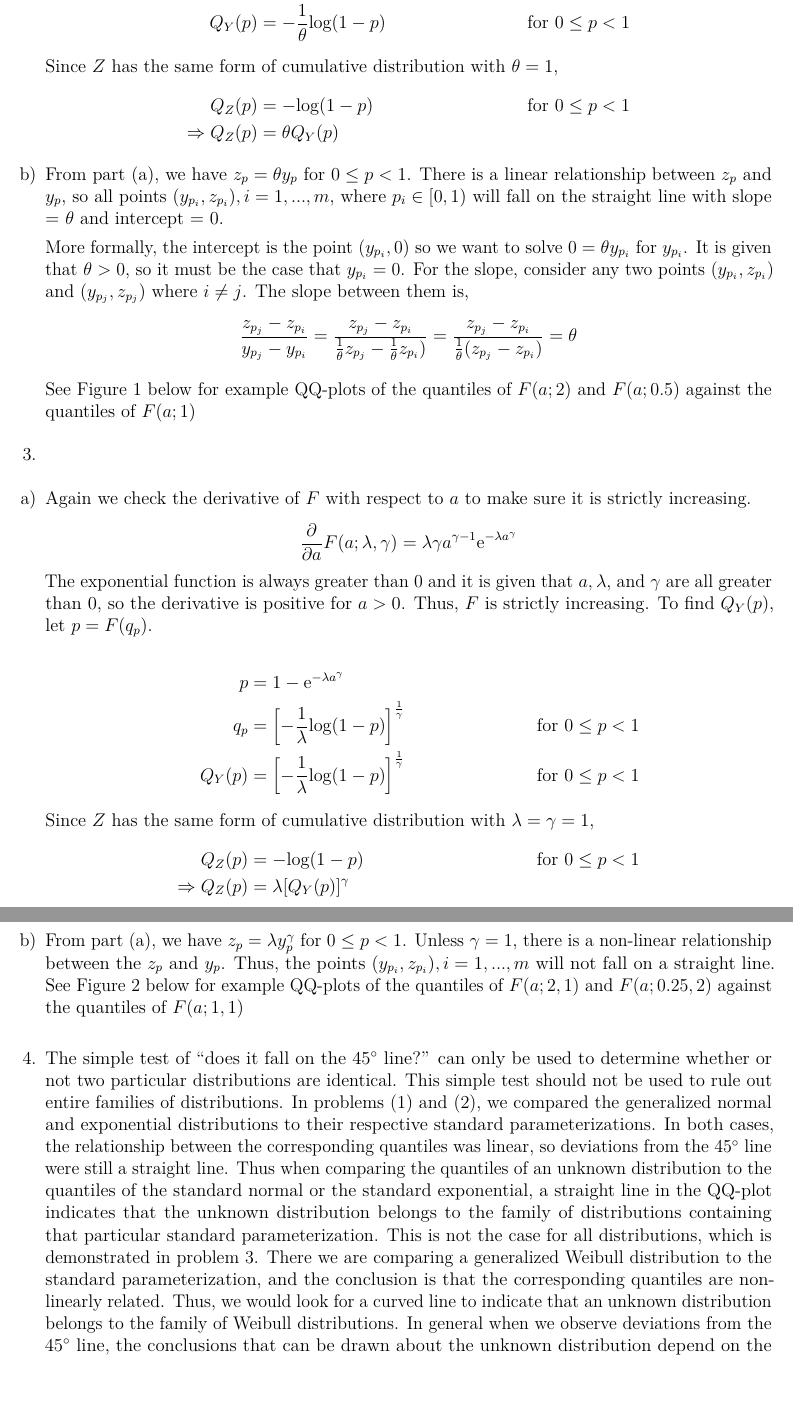
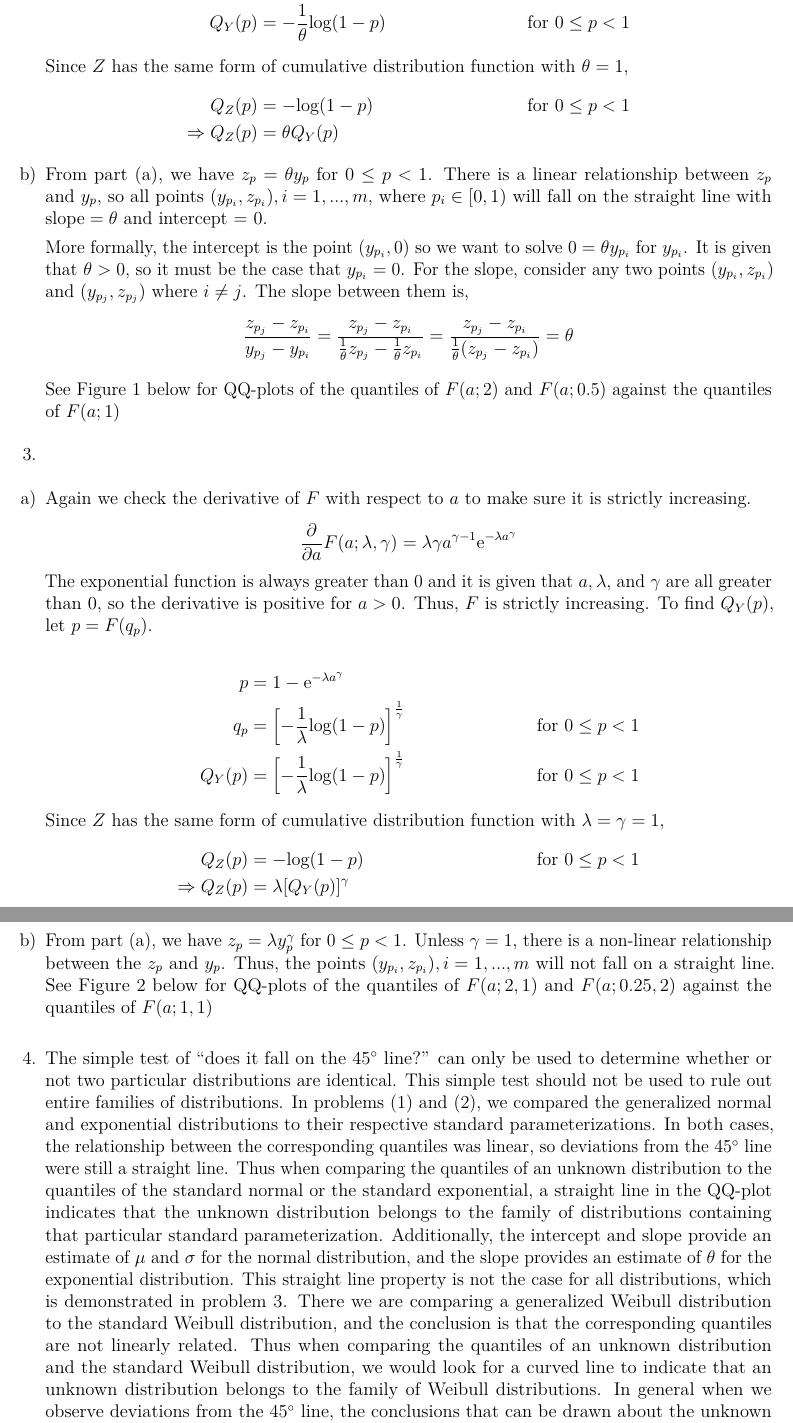
Before and after one commit to ryan-quigley/math-267a, an R Markdown document (ps8/267_problem_set_8.Rmd): two parts of pages 2 and 3 of 3, joined at a grey line, cut so that both start at the same text, the shorter picture padded with empty space. The pictures show the output file ps8/267_problem_set_8.pdf that the author committed with the source.

Commit message:
Minor updates

```diff
--- a/ps8/267_problem_set_8.Rmd
+++ b/ps8/267_problem_set_8.Rmd
@@ -36,15 +38,15 @@ The exponential function is always greater than 0 and it is given that $\theta$
 p & = 1 - \text{e}^{-\theta q_p} \\
 q_p & = -\frac{1}{\theta}\text{log}(1-p) && \text{for $0 \leq p < 1$} \\
 Q_Y(p) & = -\frac{1}{\theta}\text{log}(1-p) && \text{for $0 \leq p < 1$} \\
-\intertext{Since $Z$ has the same form of cumulative distribution with $\theta = 1$,}
+\intertext{Since $Z$ has the same form of cumulative distribution function with $\theta = 1$,}
 Q_Z(p) & = -\text{log}(1-p) && \text{for $0 \leq p < 1$} \\
 \Rightarrow Q_Z(p) & = \theta Q_Y(p)
 \end{align*}
-b) From part (a), we have $z_p = \theta y_p$ for $0 \leq p < 1$. There is a linear relationship between $z_p$ and $y_p$, so all points $(y_{p_i}, z_{p_i}), i = 1,...,m$, where $p_i \in [0,1)$ will fall on the straight line with slope = $\theta$ and intercept = 0.
+b) From part (a), we have $z_p = \theta y_p$ for $0 \leq p < 1$. There is a linear relationship between $z_p$ and $y_p$, so all points $(y_{p_i}, z_{p_i}), i = 1,...,m$, where $p_i \in [0,1)$ will fall on the straight line with $\text{slope}= \theta$ and intercept = 0.
 
-    More formally, the intercept is the point $(y_{p_i}, 0)$ so we want to solve $0 = \theta y_{p_i}$ for $y_{p_i}$. It is given that $\theta > 0$, so it must be the case that $y_{p_i} = 0$. For the slope, consider any two points $(y_{p_i}, z_{p_i})$ and $(y_{p_j}, z_{p_j})$ where $i \neq j$. The slope between them is, $$\frac{z_{p_j} - z_{p_i}}{y_{p_j} - y_{p_i}} = \frac{z_{p_j} - z_{p_i}}{\frac{1}{\theta} z_{p_j} - \frac{1}{\theta} z_{p_i})} = \frac{z_{p_j} - z_{p_i}}{\frac{1}{\theta} (z_{p_j} - z_{p_i})} = \theta$$
+    More formally, the intercept is the point $(y_{p_i}, 0)$ so we want to solve $0 = \theta y_{p_i}$ for $y_{p_i}$. It is given that $\theta > 0$, so it must be the case that $y_{p_i} = 0$. For the slope, consider any two points $(y_{p_i}, z_{p_i})$ and $(y_{p_j}, z_{p_j})$ where $i \neq j$. The slope between them is, $$\frac{z_{p_j} - z_{p_i}}{y_{p_j} - y_{p_i}} = \frac{z_{p_j} - z_{p_i}}{\frac{1}{\theta} z_{p_j} - \frac{1}{\theta} z_{p_i}} = \frac{z_{p_j} - z_{p_i}}{\frac{1}{\theta} (z_{p_j} - z_{p_i})} = \theta$$
 
-    See Figure 1 below for example QQ-plots of the quantiles of $F(a; 2)$ and $F(a; 0.5)$ against the quantiles of $F(a; 1)$
+    See Figure 1 below for QQ-plots of the quantiles of $F(a; 2)$ and $F(a; 0.5)$ against the quantiles of $F(a; 1)$
 
 3.
 a) Again we check the derivative of $F$ with respect to $a$ to make sure it is strictly increasing.
@@ -54,10 +56,10 @@ The exponential function is always greater than 0 and it is given that $a, \lamb
 p & = 1 - \text{e}^{-\lambda a^{\gamma}} \\
 q_p & = \left[-\frac{1}{\lambda}\text{log}(1-p) \right]^{\frac{1}{\gamma}} && \text{for $0 \leq p < 1$} \\
 Q_Y(p) & = \left[-\frac{1}{\lambda}\text{log}(1-p) \right]^{\frac{1}{\gamma}} && \text{for $0 \leq p < 1$} \\
-\intertext{Since $Z$ has the same form of cumulative distribution with $\lambda = \gamma = 1$,}
+\intertext{Since $Z$ has the same form of cumulative distribution function with $\lambda = \gamma = 1$,}
 Q_Z(p) & = -\text{log}(1-p) && \text{for $0 \leq p < 1$} \\
 \Rightarrow Q_Z(p) & = \lambda [Q_Y(p)]^{\gamma}
 \end{align*}
-b) From part (a), we have $z_p = \lambda y_p^{\gamma}$ for $0 \leq p < 1$. Unless $\gamma = 1$, there is a non-linear relationship between the $z_p$ and $y_p$. Thus, the points $(y_{p_i}, z_{p_i}), i = 1,...,m$ will not fall on a straight line. See Figure 2 below for example QQ-plots of the quantiles of $F(a; 2, 1)$ and $F(a; 0.25, 2)$ against the quantiles of $F(a; 1, 1)$
+b) From part (a), we have $z_p = \lambda y_p^{\gamma}$ for $0 \leq p < 1$. Unless $\gamma = 1$, there is a non-linear relationship between the $z_p$ and $y_p$. Thus, the points $(y_{p_i}, z_{p_i}), i = 1,...,m$ will not fall on a straight line. See Figure 2 below for QQ-plots of the quantiles of $F(a; 2, 1)$ and $F(a; 0.25, 2)$ against the quantiles of $F(a; 1, 1)$
 
-4. The simple test of "does it fall on the 45$^{\circ}$ line?" can only be used to determine whether or not two particular distributions are identical. This simple test should not be used to rule out entire families of distributions. In problems (1) and (2), we compared the generalized normal and exponential distributions to their respective standard parameterizations. In both cases, the relationship between the corresponding quantiles was linear, so deviations from the 45$^{\circ}$ line were still a straight line. Thus when comparing the quantiles of an unknown distribution to the quantiles of the standard normal or the standard exponential, a straight line in the QQ-plot indicates that the unknown distribution belongs to the family of distributions containing that particular standard parameterization. This is not the case for all distributions, which is demonstrated in problem 3. There we are comparing a generalized Weibull distribution to the standard parameterization, and the conclusion is that the corresponding quantiles are non-linearly related. Thus, we would look for a curved line to indicate that an unknown distribution belongs to the family of Weibull distributions. In general when we observe deviations from the 45$^{\circ}$ line, the conclusions that can be drawn about the unknown distribution depend on the distribution it is being compared to.
+4. The simple test of "does it fall on the 45$^{\circ}$ line?" can only be used to determine whether or not two particular distributions are identical. This simple test should not be used to rule out entire families of distributions. In problems (1) and (2), we compared the generalized normal and exponential distributions to their respective standard parameterizations. In both cases, the relationship between the corresponding quantiles was linear, so deviations from the 45$^{\circ}$ line were still a straight line. Thus when comparing the quantiles of an unknown distribution to the quantiles of the standard normal or the standard exponential, a straight line in the QQ-plot indicates that the unknown distribution belongs to the family of distributions containing that particular standard parameterization. Additionally, the intercept and slope provide an estimate of $\mu$ and $\sigma$ for the normal distribution, and the slope provides an estimate of $\theta$ for the exponential distribution. This straight line property is not the case for all distributions, which is demonstrated in problem 3. There we are comparing a generalized Weibull distribution to the standard Weibull distribution, and the conclusion is that the corresponding quantiles are not linearly related. Thus when comparing the quantiles of an unknown distribution and the standard Weibull distribution, we would look for a curved line to indicate that an unknown distribution belongs to the family of Weibull distributions. In general when we observe deviations from the 45$^{\circ}$ line, the conclusions that can be drawn about the unknown distribution depend on the distribution it is being compared to.
```
Also changed, not shown: ps8/267_problem_set_8.pdf, ps8/267_problem_set_8.Rmd (8 more changed lines).
